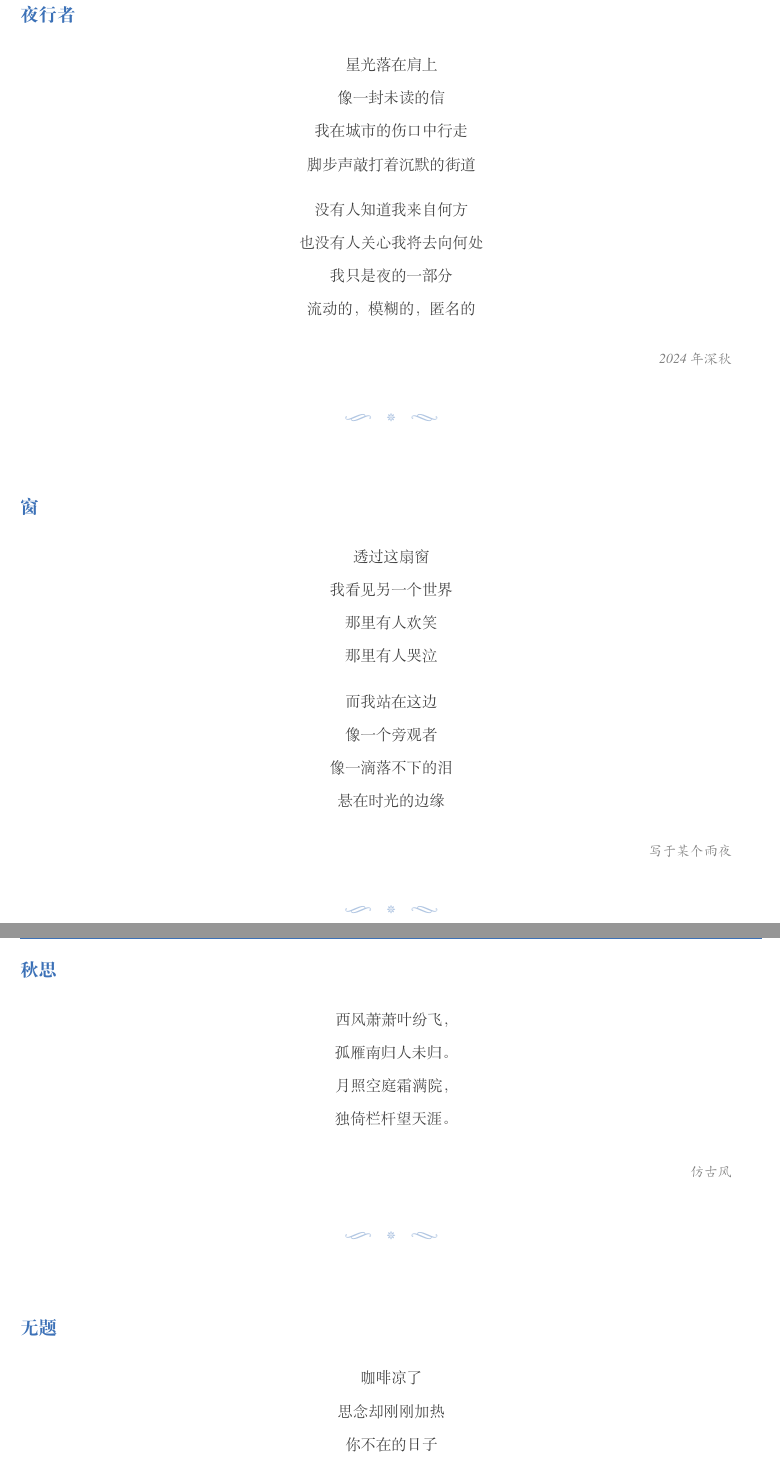
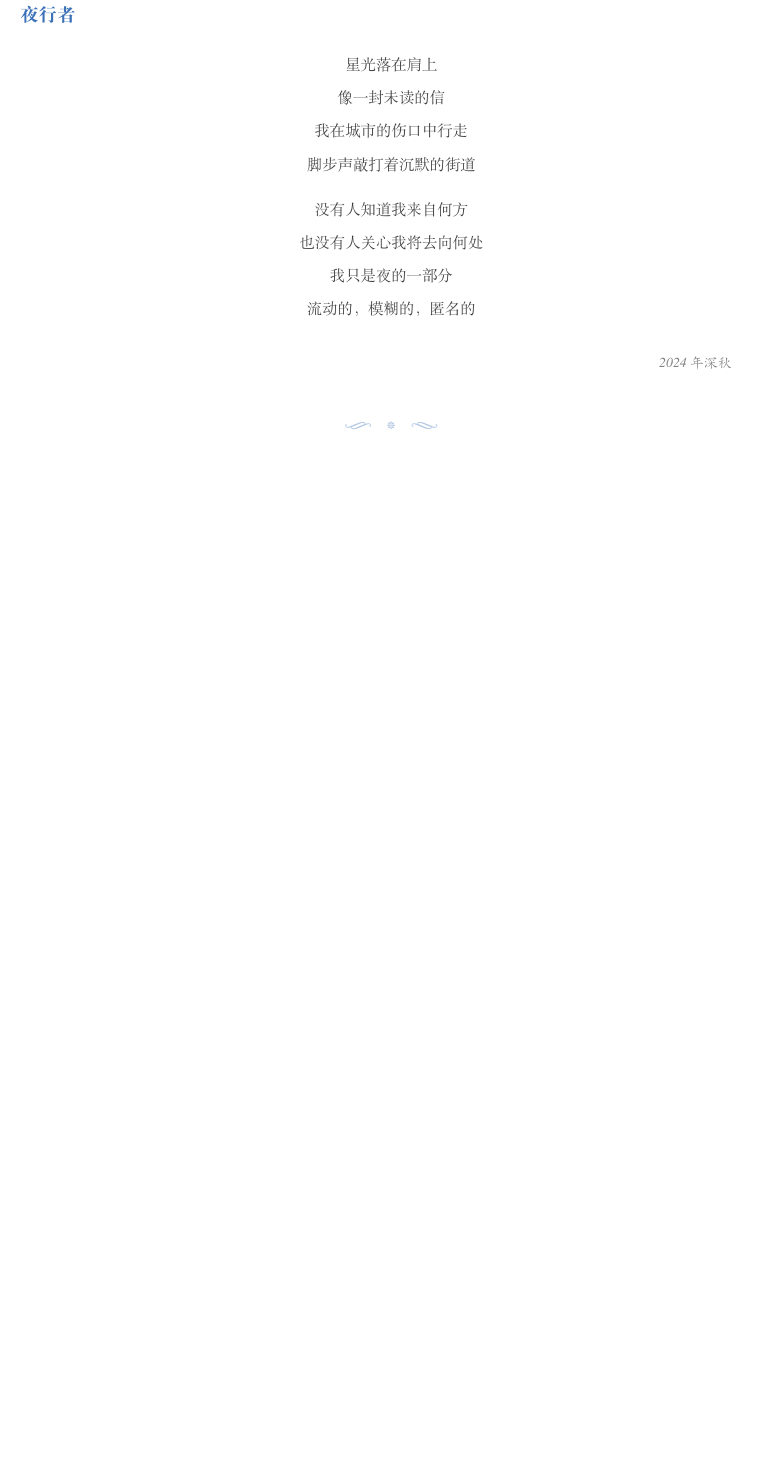
Before and after one commit to Cusnd/Soren-s-Literary-Journey, a LaTeX book (elegantbook-cn.tex): two parts of pages 6 and 7 of 9 before the commit and part of page 6 of 8 after it, the two joined at a grey line, cut so that both start at the same text, the shorter picture padded with empty space. Compiled offline with XeLaTeX; a missing font is replaced by an installed copy or a similar font.

Commit message:
Updates from Overleaf

```diff
--- a/elegantbook-cn.tex
+++ b/elegantbook-cn.tex
@@ -176,46 +178,9 @@
 
 \poemsep
 
-\section{窗}
-
-\begin{poem}
-透过这扇窗\\
-我看见另一个世界\\
-那里有人欢笑\\
-那里有人哭泣
-
-\stanzabreak
-
-而我站在这边\\
-像一个旁观者\\
-像一滴落不下的泪\\
-悬在时光的边缘
-\end{poem}
-\poemsign{写于某个雨夜}
-
-\poemsep
-
-\section{秋思}
 
 
-\begin{poem}
-西风萧萧叶纷飞，\\
-孤雁南归人未归。\\
-月照空庭霜满院，\\
-独倚栏杆望天涯。
-\end{poem}
-\poemsign{仿古风}
 
-\poemsep
-
-\section{无题}
-
-\begin{poem}
-咖啡凉了\\
-思念却刚刚加热\\
-你不在的日子\\
-时间格外缓慢
-\end{poem}
 
 
 % ====================================
```
Also changed, not shown: elegantbook-cn.tex (10 more changed lines).
